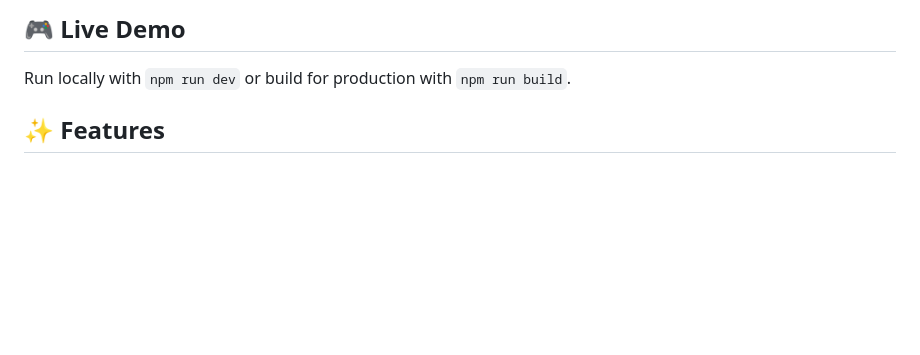
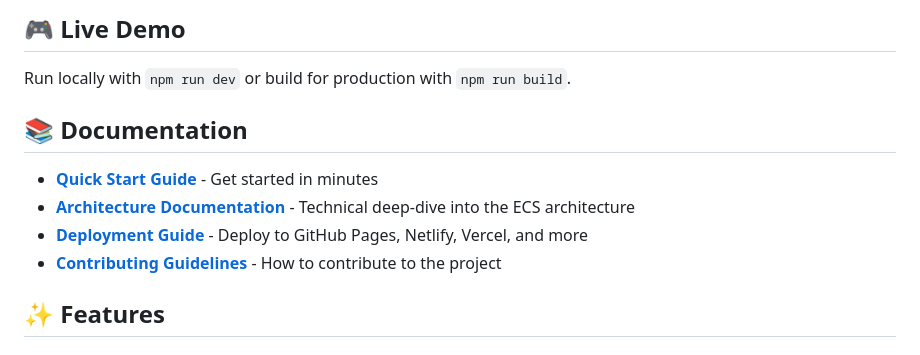
Before and after one commit to koreric75/videogamedev, a Markdown page: README.md, the part around the change. Drawn GitHub-style; blank space fills up the shorter version.

Commit message:
Add documentation navigation section to README
Co-authored-by: koreric75 <22138664+koreric75@users.noreply.github.com>

```diff
--- a/README.md
+++ b/README.md
@@ -9,6 +9,13 @@ A compact top-down roguelite prototype built with TypeScript and HTML5 Canvas, f
 ## 🎮 Live Demo
 
 Run locally with `npm run dev` or build for production with `npm run build`.
+
+## 📚 Documentation
+
+- **[Quick Start Guide](docs/QUICK_START.md)** - Get started in minutes
+- **[Architecture Documentation](docs/architecture.md)** - Technical deep-dive into the ECS architecture
+- **[Deployment Guide](docs/DEPLOYMENT.md)** - Deploy to GitHub Pages, Netlify, Vercel, and more
+- **[Contributing Guidelines](CONTRIBUTING.md)** - How to contribute to the project
 
 ## ✨ Features
 
```
